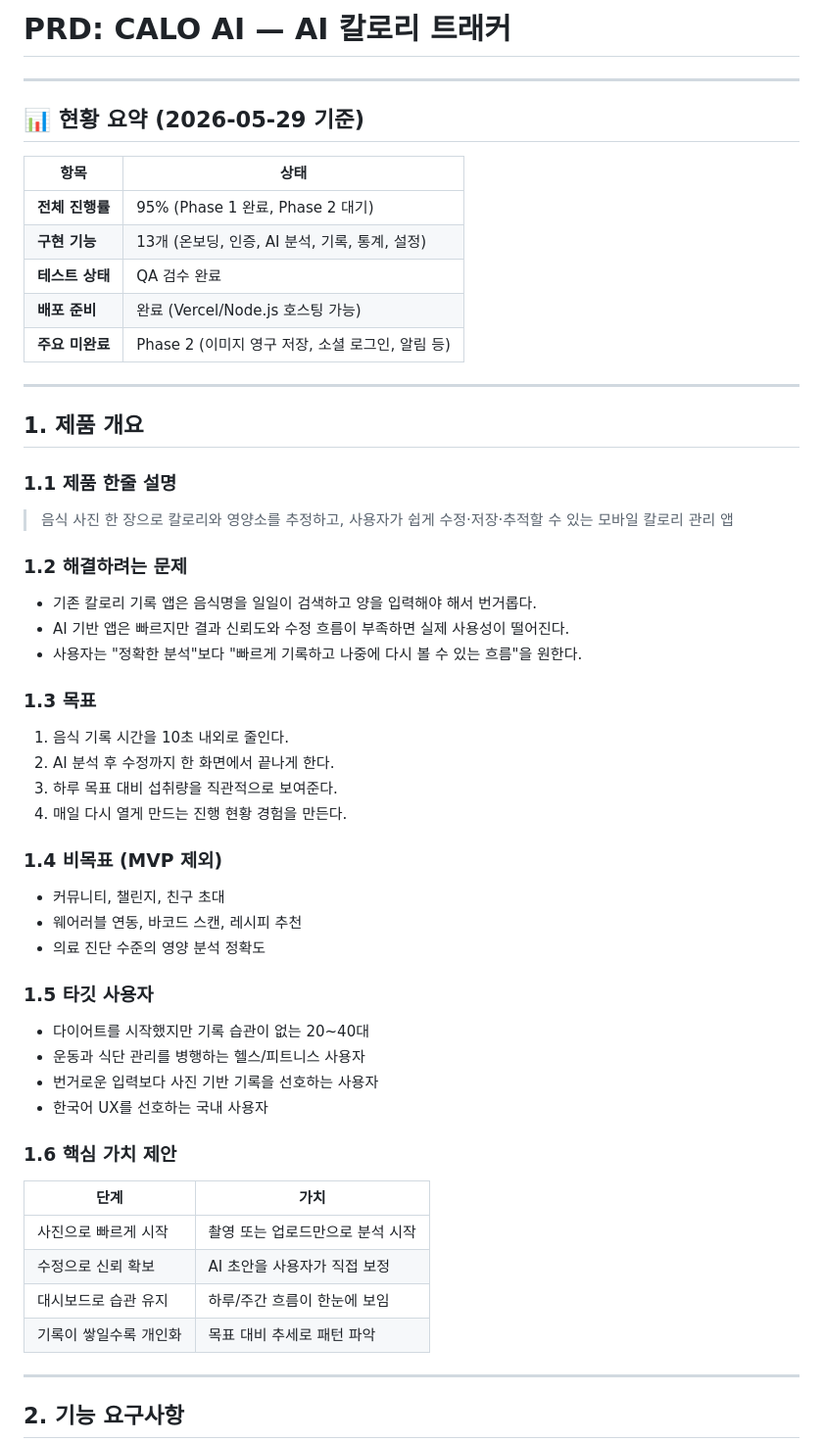
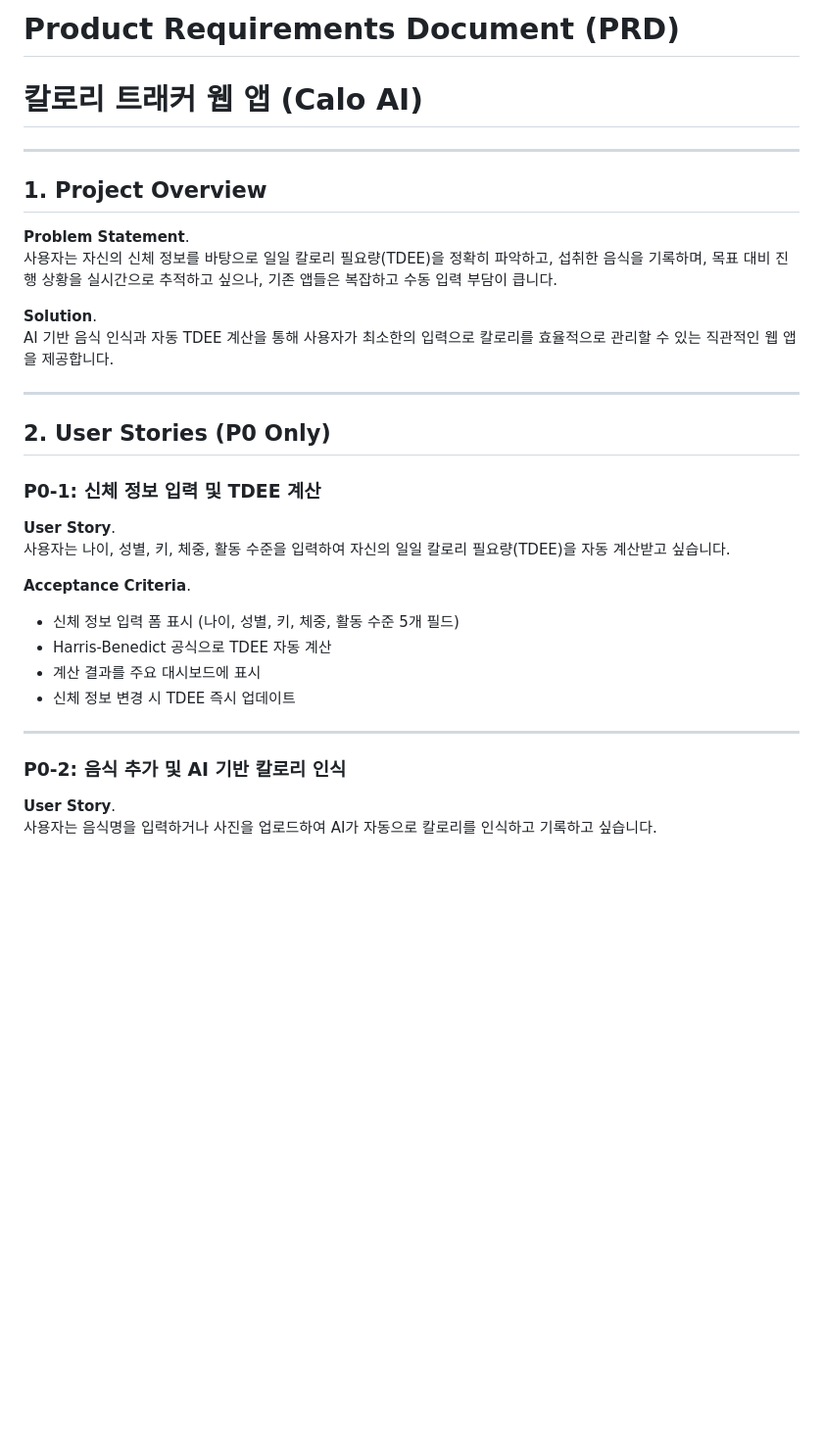
Before and after one commit to yong9098-design/calorie_AI, a Markdown page: docs/PRD.md, the part around one of its changes. Shown at 98% size. Rendered like a GitHub page; blank space fills up the shorter version.

```diff
--- a/docs/PRD.md
+++ b/docs/PRD.md
@@ -1,61 +1,33 @@
-# PRD: CALO AI — AI 칼로리 트래커
+# Product Requirements Document (PRD)
+# 칼로리 트래커 웹 앱 (Calo AI)
 
 ---
 
-## 📊 현황 요약 (2026-05-29 기준)
+## 1. Project Overview
 
-| 항목 | 상태 |
-|------|------|
-| **전체 진행률** | 95% (Phase 1 완료, Phase 2 대기) |
-| **구현 기능** | 13개 (온보딩, 인증, AI 분석, 기록, 통계, 설정) |
-| **테스트 상태** | QA 검수 완료 |
-| **배포 준비** | 완료 (Vercel/Node.js 호스팅 가능) |
-| **주요 미완료** | Phase 2 (이미지 영구 저장, 소셜 로그인, 알림 등) |
+**Problem Statement**.
+사용자는 자신의 신체 정보를 바탕으로 일일 칼로리 필요량(TDEE)을 정확히 파악하고, 섭취한 음식을 기록하며, 목표 대비 진행 상황을 실시간으로 추적하고 싶으나, 기존 앱들은 복잡하고 수동 입력 부담이 큽니다.
+
+**Solution**.
+AI 기반 음식 인식과 자동 TDEE 계산을 통해 사용자가 최소한의 입력으로 칼로리를 효율적으로 관리할 수 있는 직관적인 웹 앱을 제공합니다.
 
 ---
 
-## 1. 제품 개요
+## 2. User Stories (P0 Only)
 
-### 1.1 제품 한줄 설명
+### P0-1: 신체 정보 입력 및 TDEE 계산
+**User Story**.
+사용자는 나이, 성별, 키, 체중, 활동 수준을 입력하여 자신의 일일 칼로리 필요량(TDEE)을 자동 계산받고 싶습니다.
 
-> 음식 사진 한 장으로 칼로리와 영양소를 추정하고, 사용자가 쉽게 수정·저장·추적할 수 있는 모바일 칼로리 관리 앱
-
-### 1.2 해결하려는 문제
-
-- 기존 칼로리 기록 앱은 음식명을 일일이 검색하고 양을 입력해야 해서 번거롭다.
-- AI 기반 앱은 빠르지만 결과 신뢰도와 수정 흐름이 부족하면 실제 사용성이 떨어진다.
-- 사용자는 "정확한 분석"보다 "빠르게 기록하고 나중에 다시 볼 수 있는 흐름"을 원한다.
-
-### 1.3 목표
-
-1. 음식 기록 시간을 10초 내외로 줄인다.
-2. AI 분석 후 수정까지 한 화면에서 끝나게 한다.
-3. 하루 목표 대비 섭취량을 직관적으로 보여준다.
-4. 매일 다시 열게 만드는 진행 현황 경험을 만든다.
-
-### 1.4 비목표 (MVP 제외)
-
-- 커뮤니티, 챌린지, 친구 초대
-- 웨어러블 연동, 바코드 스캔, 레시피 추천
-- 의료 진단 수준의 영양 분석 정확도
-
-### 1.5 타깃 사용자
-
-- 다이어트를 시작했지만 기록 습관이 없는 20~40대
-- 운동과 식단 관리를 병행하는 헬스/피트니스 사용자
-- 번거로운 입력보다 사진 기반 기록을 선호하는 사용자
-- 한국어 UX를 선호하는 국내 사용자
-
-### 1.6 핵심 가치 제안
-
-| 단계 | 가치 |
-|------|------|
-| 사진으로 빠르게 시작 | 촬영 또는 업로드만으로 분석 시작 |
-| 수정으로 신뢰 확보 | AI 초안을 사용자가 직접 보정 |
-| 대시보드로 습관 유지 | 하루/주간 흐름이 한눈에 보임 |
-| 기록이 쌓일수록 개인화 | 목표 대비 추세로 패턴 파악 |
+**Acceptance Criteria**.
+- 신체 정보 입력 폼 표시 (나이, 성별, 키, 체중, 활동 수준 5개 필드)
+- Harris-Benedict 공식으로 TDEE 자동 계산
+- 계산 결과를 주요 대시보드에 표시
+- 신체 정보 변경 시 TDEE 즉시 업데이트
 
 ---
 
-## 2. 기능 요구사항
+### P0-2: 음식 추가 및 AI 기반 칼로리 인식
+**User Story**.
+사용자는 음식명을 입력하거나 사진을 업로드하여 AI가 자동으로 칼로리를 인식하고 기록하고 싶습니다.
 
```
Also changed, not shown: other parts of docs/PRD.md (+183 -89 lines).
